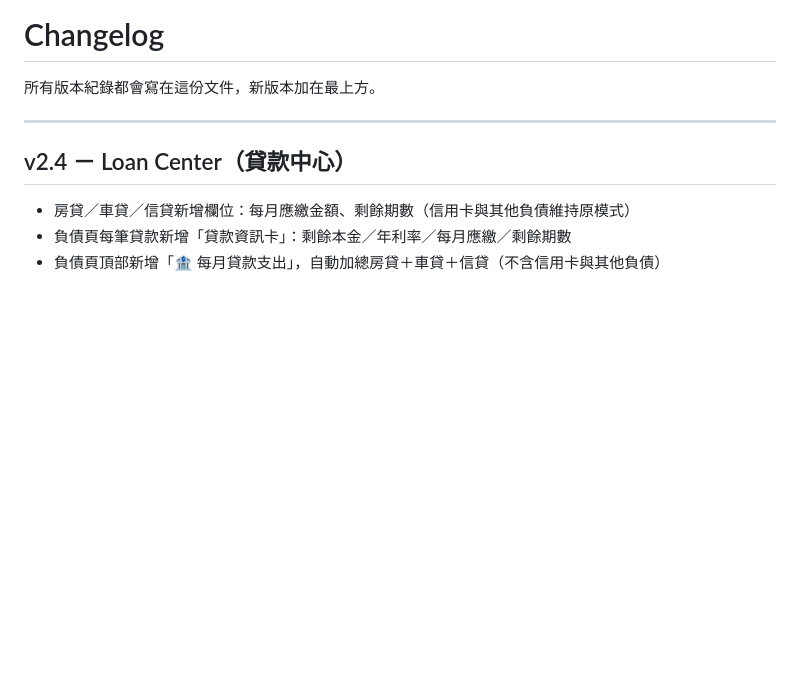
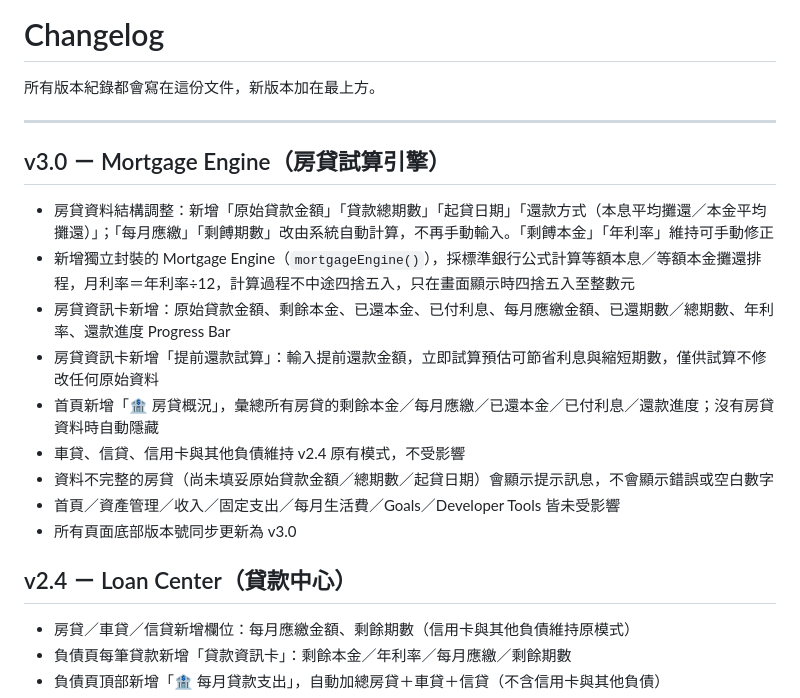
Before and after one commit to mable4134-hash/mortgage-etf-dashboard, a Markdown page: CHANGELOG.md, the part around the change. Drawn GitHub-style; blank space fills up the shorter version.

```diff
--- a/CHANGELOG.md
+++ b/CHANGELOG.md
@@ -3,6 +3,17 @@
 所有版本紀錄都會寫在這份文件，新版本加在最上方。
 
 ---
+
+## v3.0 － Mortgage Engine（房貸試算引擎）
+- 房貸資料結構調整：新增「原始貸款金額」「貸款總期數」「起貸日期」「還款方式（本息平均攤還／本金平均攤還）」；「每月應繳」「剩餺期數」改由系統自動計算，不再手動輸入。「剩餺本金」「年利率」維持可手動修正
+- 新增獨立封裝的 Mortgage Engine（`mortgageEngine()`），採標準銀行公式計算等額本息／等額本金攤還排程，月利率＝年利率÷12，計算過程不中途四捨五入，只在畫面顯示時四捨五入至整數元
+- 房貸資訊卡新增：原始貸款金額、剩餘本金、已還本金、已付利息、每月應繳金額、已還期數／總期數、年利率、還款進度 Progress Bar
+- 房貸資訊卡新增「提前還款試算」：輸入提前還款金額，立即試算預估可節省利息與縮短期數，僅供試算不修改任何原始資料
+- 首頁新增「🏦 房貸概況」，彙總所有房貸的剩餘本金／每月應繳／已還本金／已付利息／還款進度；沒有房貸資料時自動隱藏
+- 車貸、信貸、信用卡與其他負債維持 v2.4 原有模式，不受影響
+- 資料不完整的房貸（尚未填妥原始貸款金額／總期數／起貸日期）會顯示提示訊息，不會顯示錯誤或空白數字
+- 首頁／資產管理／收入／固定支出／每月生活費／Goals／Developer Tools 皆未受影響
+- 所有頁面底部版本號同步更新為 v3.0
 
 ## v2.4 － Loan Center（貸款中心）
 - 房貸／車貸／信貸新增欄位：每月應繳金額、剩餘期數（信用卡與其他負債維持原模式）
```
